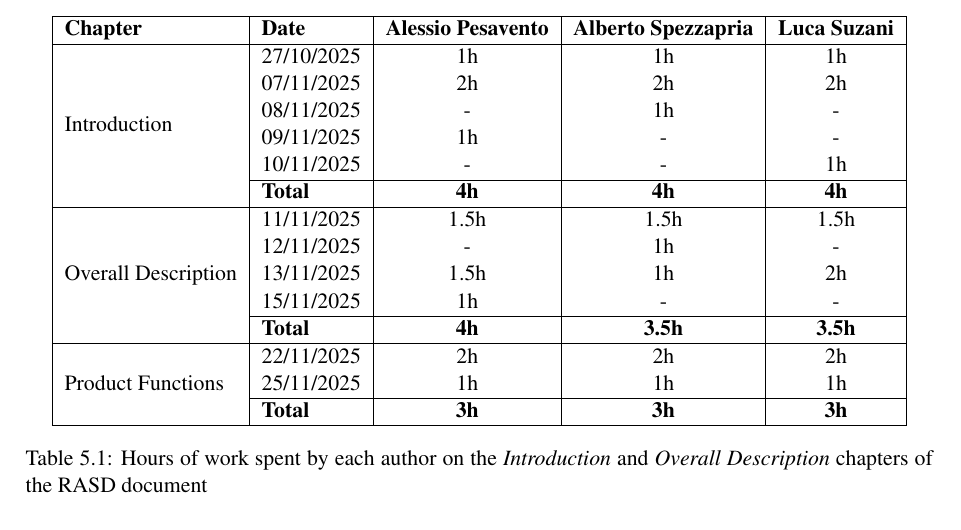
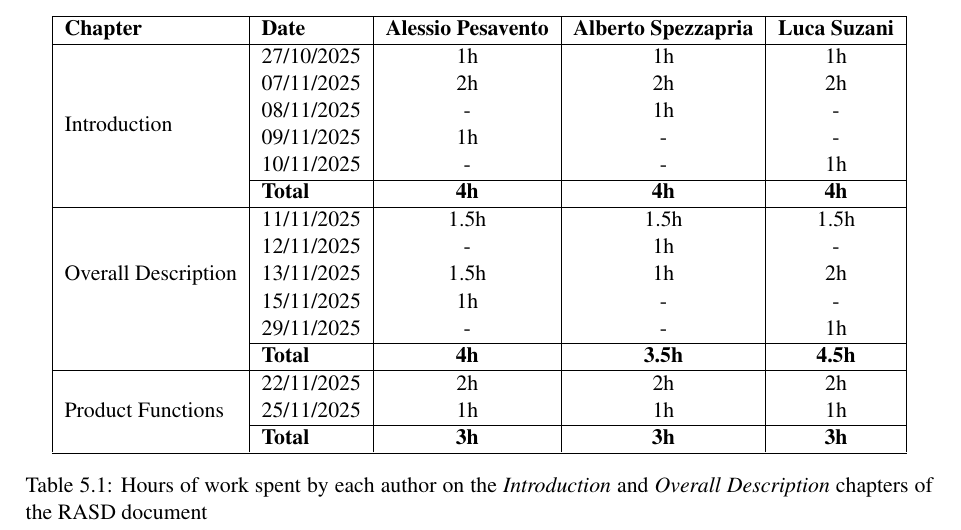
Before and after one commit to AlbertoSpezzapria/Best-Bike-Path, a LaTeX document (RASD/main.tex, which reads RASD/Files/5_effort.tex): part of page 17 of 17, cut so that both start at the same text. Compiled offline with pdfLaTeX; a LaTeX package or settings file that is missing is left out.

Commit message:
add effort

```diff
--- a/RASD/Files/5_effort.tex
+++ b/RASD/Files/5_effort.tex
@@ -20,8 +20,9 @@
 & 12/11/2025 & - & 1h & - \\
 & 13/11/2025 & 1.5h & 1h & 2h \\
 & 15/11/2025 & 1h & - & - \\
+& 29/11/2025 & - & - & 1h \\
 \cline{2-5}
-& \textbf{Total} & \textbf{4h} & \textbf{3.5h} & \textbf{3.5h} \\
+& \textbf{Total} & \textbf{4h} & \textbf{3.5h} & \textbf{4.5h} \\
 \hline
 
 \multirow{3}{*}{Product Functions}
```
Also changed, not shown: RASD/main.pdf, 3 other files.
